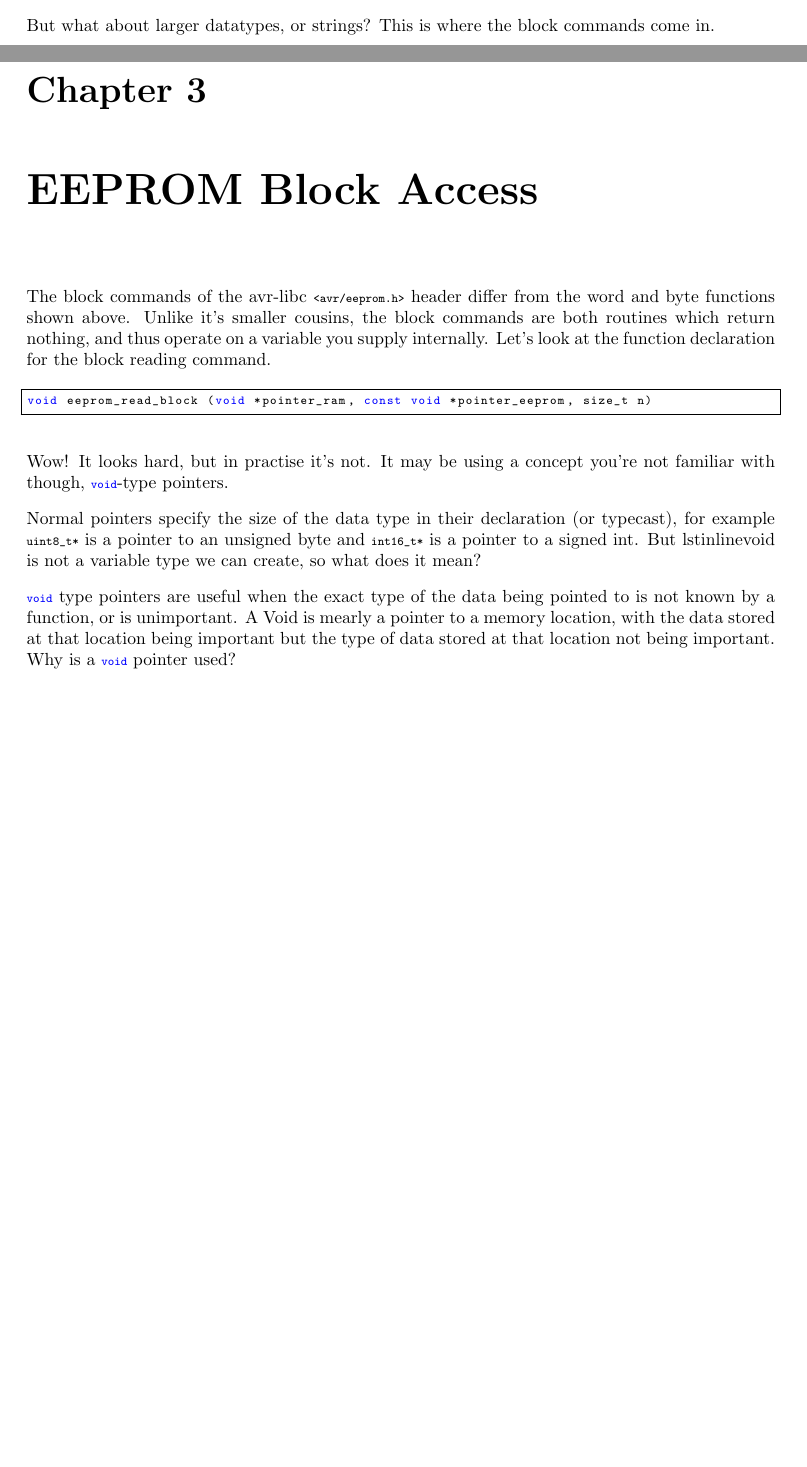
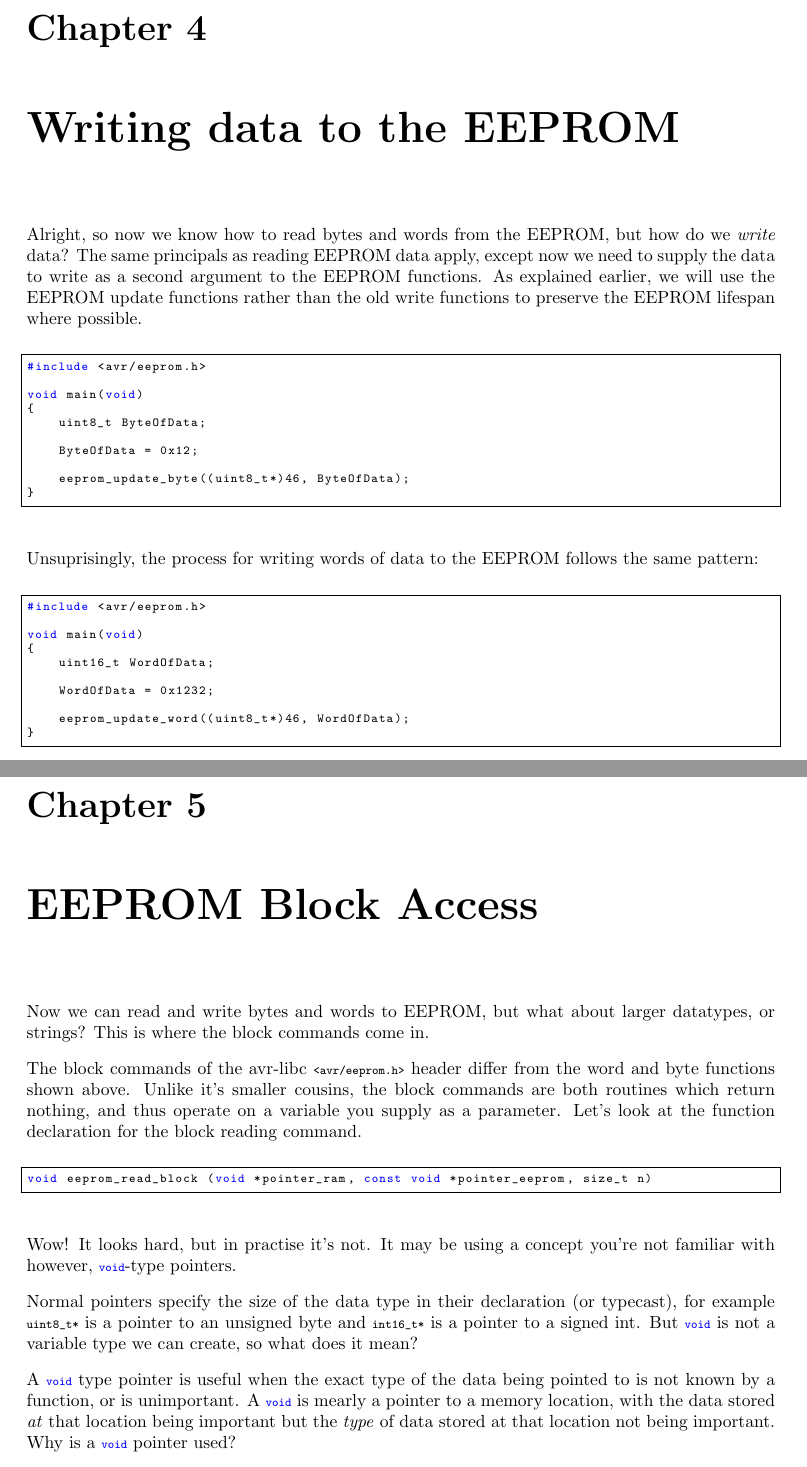
Before and after one commit to abcminiuser/avr-tutorials, a LaTeX book (EEPROM/EEPROM.tex): two parts of pages 5 and 6 of 10 before the commit and two parts of pages 6 and 7 of 11 after it, joined at a grey line, cut at the place of the change, the shorter picture padded with empty space. The pictures show the PDF file EEPROM/Output/EEPROM.pdf that the author committed with the source.

Commit message:
Heavily edit the EEPROM tutorial to make it more readable and add additional information.

```diff
--- a/EEPROM/EEPROM.tex
+++ b/EEPROM/EEPROM.tex
@@ -70,9 +84,9 @@ uint8_t ByteOfData;
 \end{lstlisting}
 \end{center}
 
-Now, we then call our \lstinline{eeprom_read_byte()} routine, which expects a pointer to a byte in the EEPROM space. We're working with a constant and known address value of 46, so we add in the typecast to transform that number 46 into a pointer for the \lstinline{eeprom_read_byte()} function.
+Now, we then call our \lstinline{eeprom_read_byte()} routine, which expects a pointer to a byte in the EEPROM space. We're working with a constant and known address value of 46, so we add in the typecast to transform that number 46 into a pointer for the \lstinline{eeprom_read_byte()} function to make the compiler happy.
 
-EEPROM words can be written and read in much the same way, except they require a pointer to an int:
+EEPROM words (two bytes in size) can be written and read in much the same way, except they require a pointer to an int:
 
 \begin{center}
 \begin{lstlisting}
@@ -87,12 +101,49 @@ void main(void)
 \end{lstlisting}
 \end{center}
 
-But what about larger datatypes, or strings? This is where the block commands come in.
+
+\chapter{Writing data to the EEPROM}
+
+Alright, so now we know how to read bytes and words from the EEPROM, but how do we \textit{write} data? The same principals as reading EEPROM data apply, except now we need to supply the data to write as a second argument to the EEPROM functions. As explained earlier, we will use the EEPROM update functions rather than the old write functions to preserve the EEPROM lifespan where possible.
+
+\begin{center}
+\begin{lstlisting}
+#include <avr/eeprom.h>
+
+void main(void)
+{
+    uint8_t ByteOfData;
+
+    ByteOfData = 0x12;
+
+    eeprom_update_byte((uint8_t*)46, ByteOfData);
+}
+\end{lstlisting}
+\end{center}
+
+Unsuprisingly, the process for writing words of data to the EEPROM follows the same pattern:
+
+\begin{center}
+\begin{lstlisting}
+#include <avr/eeprom.h>
+
+void main(void)
+{
+    uint16_t WordOfData;
+
+    WordOfData = 0x1232;
+
+    eeprom_update_word((uint8_t*)46, WordOfData);
+}
+\end{lstlisting}
+\end{center}
 
 
 \chapter{EEPROM Block Access}
 
-The block commands of the avr-libc \lstinline{<avr/eeprom.h>} header differ from the word and byte functions shown above. Unlike it's smaller cousins, the block commands are both routines which return nothing, and thus operate on a variable you supply internally. Let's look at the function declaration for the block reading command.
+Now we can read and write bytes and words to EEPROM, but what about larger datatypes, or strings? This is where the block commands come in.
+
+The block commands of the avr-libc \lstinline{<avr/eeprom.h>} header differ from the word and byte functions shown above. Unlike it's smaller cousins, the block commands are both routines which return nothing, and thus operate on a variable you supply as a parameter. Let's look at the function declaration for the block reading command.
 
 \begin{center}
 \begin{lstlisting}
@@ -100,5 +151,5 @@ void eeprom_read_block (void *pointer_ram, const void *pointer_eeprom, size_t n)
 \end{lstlisting}
 \end{center}
 
-Wow! It looks hard, but in practise it's not. It may be using a concept you're not familiar with though, \lstinline{void}-type pointers.
+Wow! It looks hard, but in practise it's not. It may be using a concept you're not familiar with however, \lstinline{void}-type pointers.
 
@@ -106,9 +157,9 @@ Normal pointers specify the size of the data type in their declaration (or typec
 
-\lstinline{void} type pointers are useful when the exact type of the data being pointed to is not known by a function, or is unimportant. A Void is mearly a pointer to a memory location, with the data stored at that location being important but the type of data stored at that location not being important. Why is a \lstinline{void} pointer used?
+A \lstinline{void} type pointer is useful when the exact type of the data being pointed to is not known by a function, or is unimportant. A \lstinline{void} is mearly a pointer to a memory location, with the data stored \textit{at} that location being important but the \textit{type} of data stored at that location not being important. Why is a \lstinline{void} pointer used?
 
 Using a \lstinline{void} pointer means that the block read/write functions can deal with any datatype you like, since all the function does is copy data from one address space to another. The function doesn't care what data it copies, only that it copies the correct number of bytes.
 
-Ok, that's enough of a derail --- back to our function. The block commands expect a void pointer to a RAM location, a void pointer to an EEPROM location and a value specifying the number of bytes to be written or read from the buffers. In our first example let's try to read out 10 bytes of memory starting from EEPROM address 12 into a string.
+Ok, that's enough of a derail --- back to our function. The block commands expect a \lstinline{void*} pointer to a RAM location, a \lstinline{void*} pointer to an EEPROM location and a value specifying the number of bytes to be written or read from the buffers. In our first example let's try to read out 10 bytes of memory starting from EEPROM address 12 into a string.
 
 \begin{center}
 \begin{lstlisting}
@@ -152,0 +206,10 @@ The block write function is used in the same manner, except for the write routin
+\begin{lstlisting}
+#include <avr/eeprom.h>
+
+void main(void)
+{
+    uint8_t StringOfData[10] = "TEST";
+
+    eeprom_update_block((void*)&StringOfData, (const void*)12, 10);
+}
+\end{lstlisting}
```
Also changed, not shown: EEPROM/Output/EEPROM.pdf, EEPROM/EEPROM.tex (56 more changed lines).
